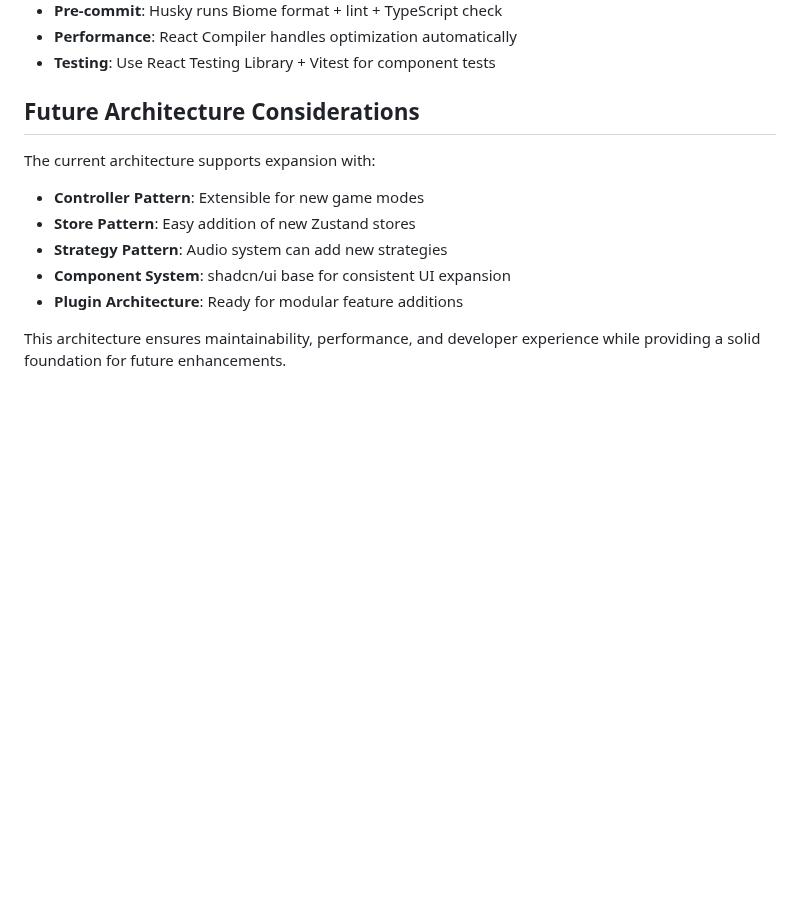
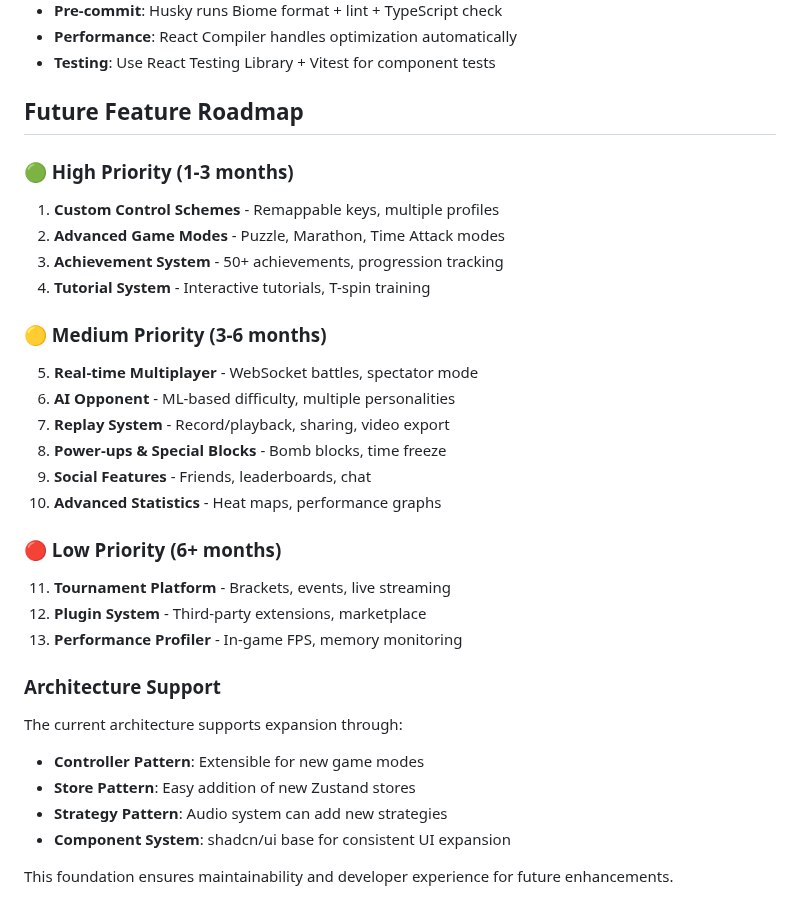
Before and after one commit to sakataka/tetris-game, a Markdown page: CLAUDE.md, the part around the change. GitHub-like rendering; blank space fills up the shorter version.

Commit message:
docs: Add concise Future Feature Roadmap to CLAUDE.md
- Add 13 key features organized by priority (High/Medium/Low)
- Include timeline estimates (1-3 months, 3-6 months, 6+ months)
- Focus on essential features like multiplayer, achievements, custom controls
- Maintain architectural expansion notes for development planning
- Keep roadmap concise but comprehensive for future reference

🤖 Generated with [Claude Code](https://claude.ai/code)

Co-Authored-By: Claude <noreply@anthropic.com>

```diff
--- a/CLAUDE.md
+++ b/CLAUDE.md
@@ -199,13 +199,32 @@ src/
 - **Performance**: React Compiler handles optimization automatically
 - **Testing**: Use React Testing Library + Vitest for component tests
 
-## Future Architecture Considerations
+## Future Feature Roadmap
 
-The current architecture supports expansion with:
+### 🟢 High Priority (1-3 months)
+1. **Custom Control Schemes** - Remappable keys, multiple profiles
+2. **Advanced Game Modes** - Puzzle, Marathon, Time Attack modes
+3. **Achievement System** - 50+ achievements, progression tracking
+4. **Tutorial System** - Interactive tutorials, T-spin training
+
+### 🟡 Medium Priority (3-6 months)
+5. **Real-time Multiplayer** - WebSocket battles, spectator mode
+6. **AI Opponent** - ML-based difficulty, multiple personalities
+7. **Replay System** - Record/playback, sharing, video export
+8. **Power-ups & Special Blocks** - Bomb blocks, time freeze
+9. **Social Features** - Friends, leaderboards, chat
+10. **Advanced Statistics** - Heat maps, performance graphs
+
+### 🔴 Low Priority (6+ months)
+11. **Tournament Platform** - Brackets, events, live streaming
+12. **Plugin System** - Third-party extensions, marketplace
+13. **Performance Profiler** - In-game FPS, memory monitoring
+
+### Architecture Support
+The current architecture supports expansion through:
 - **Controller Pattern**: Extensible for new game modes
 - **Store Pattern**: Easy addition of new Zustand stores
 - **Strategy Pattern**: Audio system can add new strategies
 - **Component System**: shadcn/ui base for consistent UI expansion
-- **Plugin Architecture**: Ready for modular feature additions
 
-This architecture ensures maintainability, performance, and developer experience while providing a solid foundation for future enhancements.
+This foundation ensures maintainability and developer experience for future enhancements.
```
